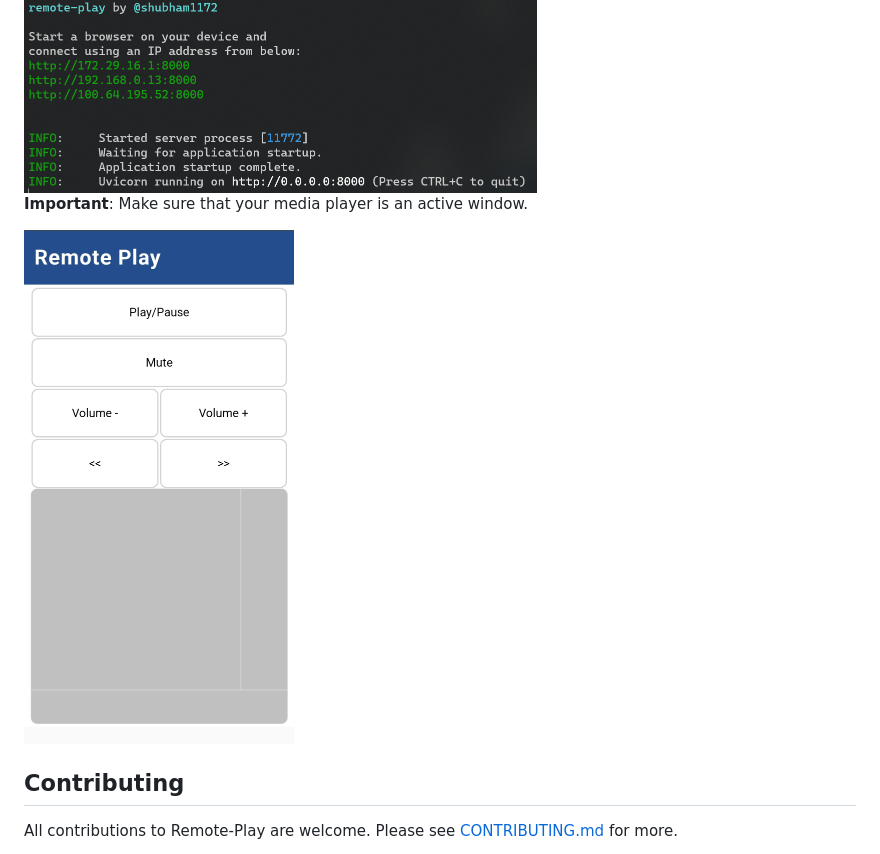
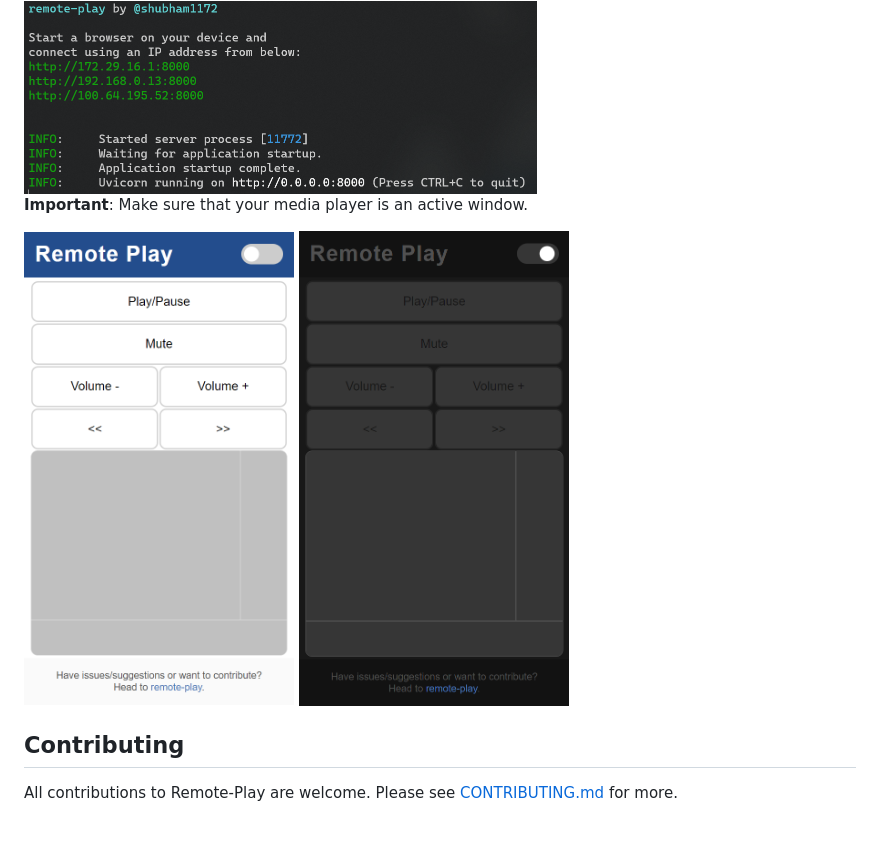
Before and after one commit to shubham1172/remote-play, a Markdown page: README.md, the part around the change. Drawn GitHub-style; pictures changed too: docs/screenshot_darkmode_webapp.PNG (added), docs/screenshot_webapp.PNG (added), docs/screenshot_webapp.jpg (deleted); blank space fills up the shorter version.

```diff
--- a/README.md
+++ b/README.md
@@ -43,7 +43,8 @@ Get the development (unstable) version by heading to [Package workflow](https://
 
 **Important**: Make sure that your media player is an active window.
 
-<img src="./docs/screenshot_webapp.jpg" width="270" height="512" alt="Screenshot of webapp"/>
+<img src="./docs/screenshot_webapp.PNG" width="270" height="512" alt="Screenshot of webapp"/>
+<img src="./docs/screenshot_darkmode_webapp.PNG" width="270" height="512" alt="Screenshot of darkmode webapp"/>
 
 ## Contributing
 
```
